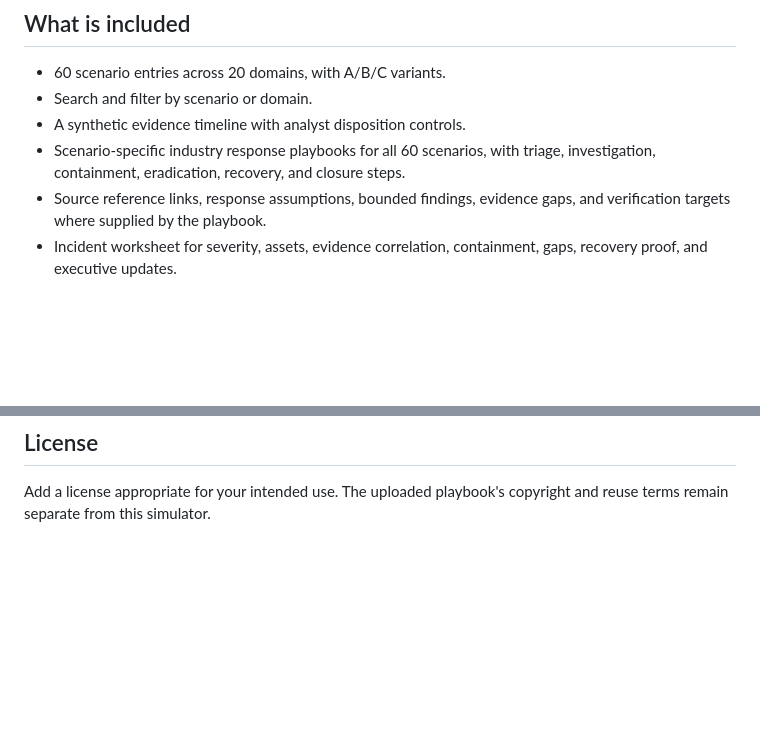
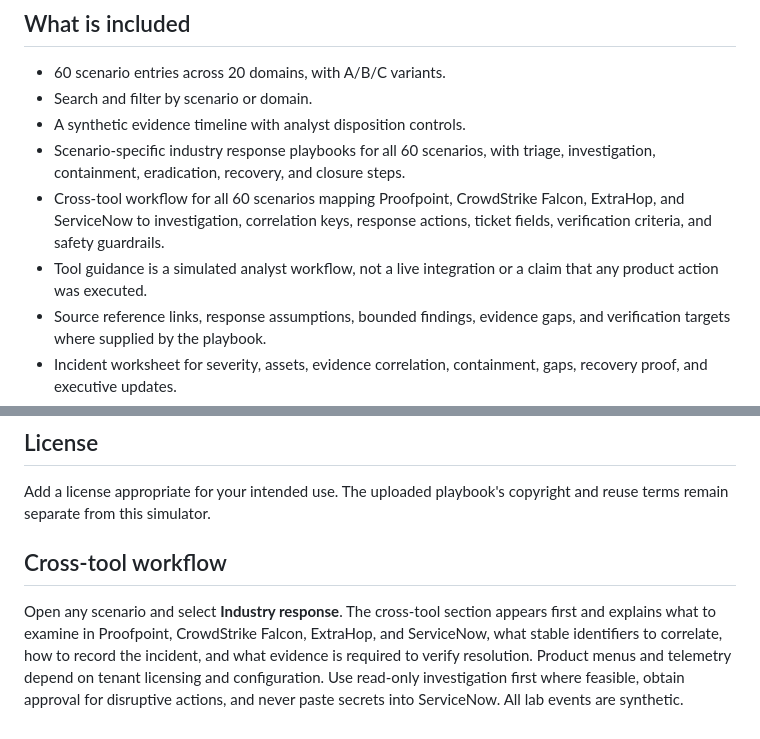
Before and after one commit to fritznkwenchi/Cyber-Threat-response, a Markdown page: README.md, 2 parts joined by grey strips. Rendered like a GitHub page; blank space fills up the shorter version.

Commit message:
Add cross-tool response workflows for all scenarios

```diff
--- a/README.md
+++ b/README.md
@@ -8,6 +8,8 @@ A local, browser-based interview practice lab built from **The Evolving Cyber Th
 - Search and filter by scenario or domain.
 - A synthetic evidence timeline with analyst disposition controls.
 - Scenario-specific industry response playbooks for all 60 scenarios, with triage, investigation, containment, eradication, recovery, and closure steps.
+- Cross-tool workflow for all 60 scenarios mapping Proofpoint, CrowdStrike Falcon, ExtraHop, and ServiceNow to investigation, correlation keys, response actions, ticket fields, verification criteria, and safety guardrails.
+- Tool guidance is a simulated analyst workflow, not a live integration or a claim that any product action was executed.
 - Source reference links, response assumptions, bounded findings, evidence gaps, and verification targets where supplied by the playbook.
 - Incident worksheet for severity, assets, evidence correlation, containment, gaps, recovery proof, and executive updates.
 - Response phase checklist.
@@ -73,3 +75,8 @@ The scenario names for A variants follow the playbook's scenario index and are s
 ## License
 
 Add a license appropriate for your intended use. The uploaded playbook's copyright and reuse terms remain separate from this simulator.
+
+
+## Cross-tool workflow
+
+Open any scenario and select **Industry response**. The cross-tool section appears first and explains what to examine in Proofpoint, CrowdStrike Falcon, ExtraHop, and ServiceNow, what stable identifiers to correlate, how to record the incident, and what evidence is required to verify resolution. Product menus and telemetry depend on tenant licensing and configuration. Use read-only investigation first where feasible, obtain approval for disruptive actions, and never paste secrets into ServiceNow. All lab events are synthetic.
```
